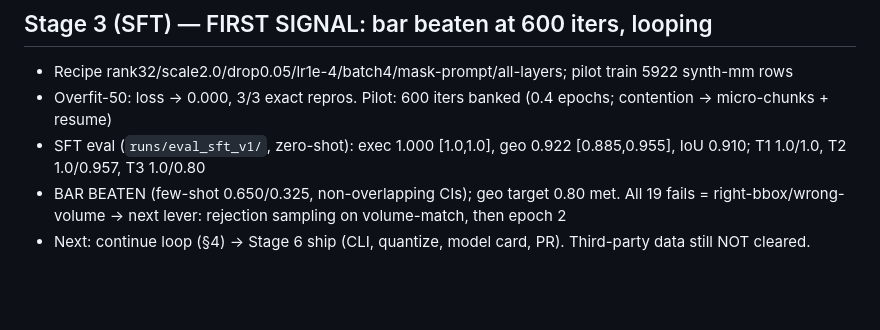
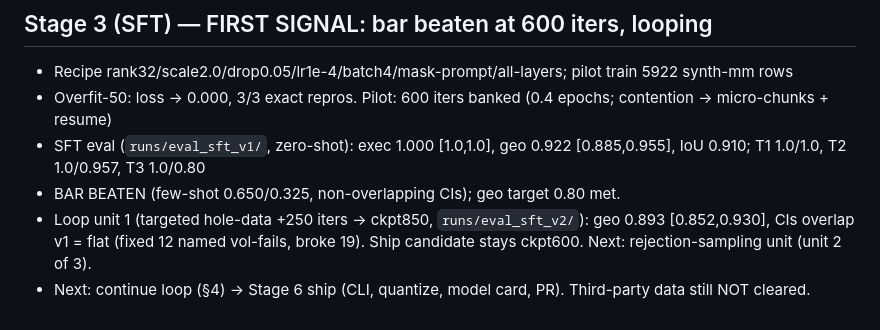
Before and after one commit to aarushg888/cadgen-project, a Markdown page: STATUS.md, the part around the change. GitHub-like rendering; blank space fills up the shorter version.

```diff
--- a/STATUS.md
+++ b/STATUS.md
@@ -35,5 +35,6 @@ Last updated: 2026-10-04. Stage: 2 DONE (data + benchmark); Stage 3 blocked on l
 - Recipe rank32/scale2.0/drop0.05/lr1e-4/batch4/mask-prompt/all-layers; pilot train 5922 synth-mm rows
 - Overfit-50: loss → 0.000, 3/3 exact repros. Pilot: 600 iters banked (0.4 epochs; contention → micro-chunks + resume)
 - SFT eval (`runs/eval_sft_v1/`, zero-shot): exec 1.000 [1.0,1.0], geo 0.922 [0.885,0.955], IoU 0.910; T1 1.0/1.0, T2 1.0/0.957, T3 1.0/0.80
-- BAR BEATEN (few-shot 0.650/0.325, non-overlapping CIs); geo target 0.80 met. All 19 fails = right-bbox/wrong-volume → next lever: rejection sampling on volume-match, then epoch 2
+- BAR BEATEN (few-shot 0.650/0.325, non-overlapping CIs); geo target 0.80 met.
+- Loop unit 1 (targeted hole-data +250 iters → ckpt850, `runs/eval_sft_v2/`): geo 0.893 [0.852,0.930], CIs overlap v1 = flat (fixed 12 named vol-fails, broke 19). Ship candidate stays ckpt600. Next: rejection-sampling unit (unit 2 of 3).
 - Next: continue loop (§4) → Stage 6 ship (CLI, quantize, model card, PR). Third-party data still NOT cleared.
```
Also changed, not shown: DECISIONS.md (+1 -0 lines), RUNLOG.md (+5 -0 lines).
